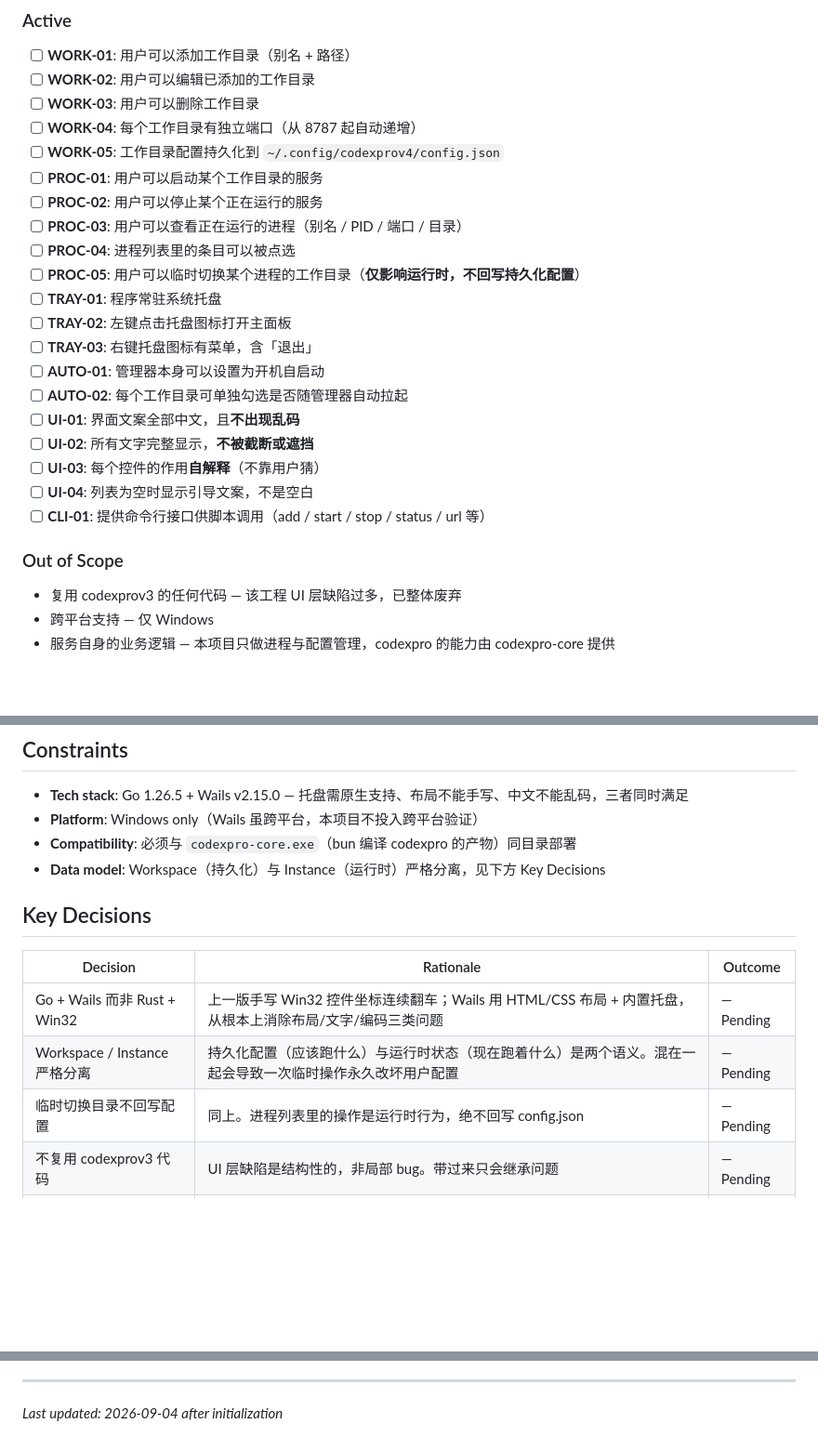
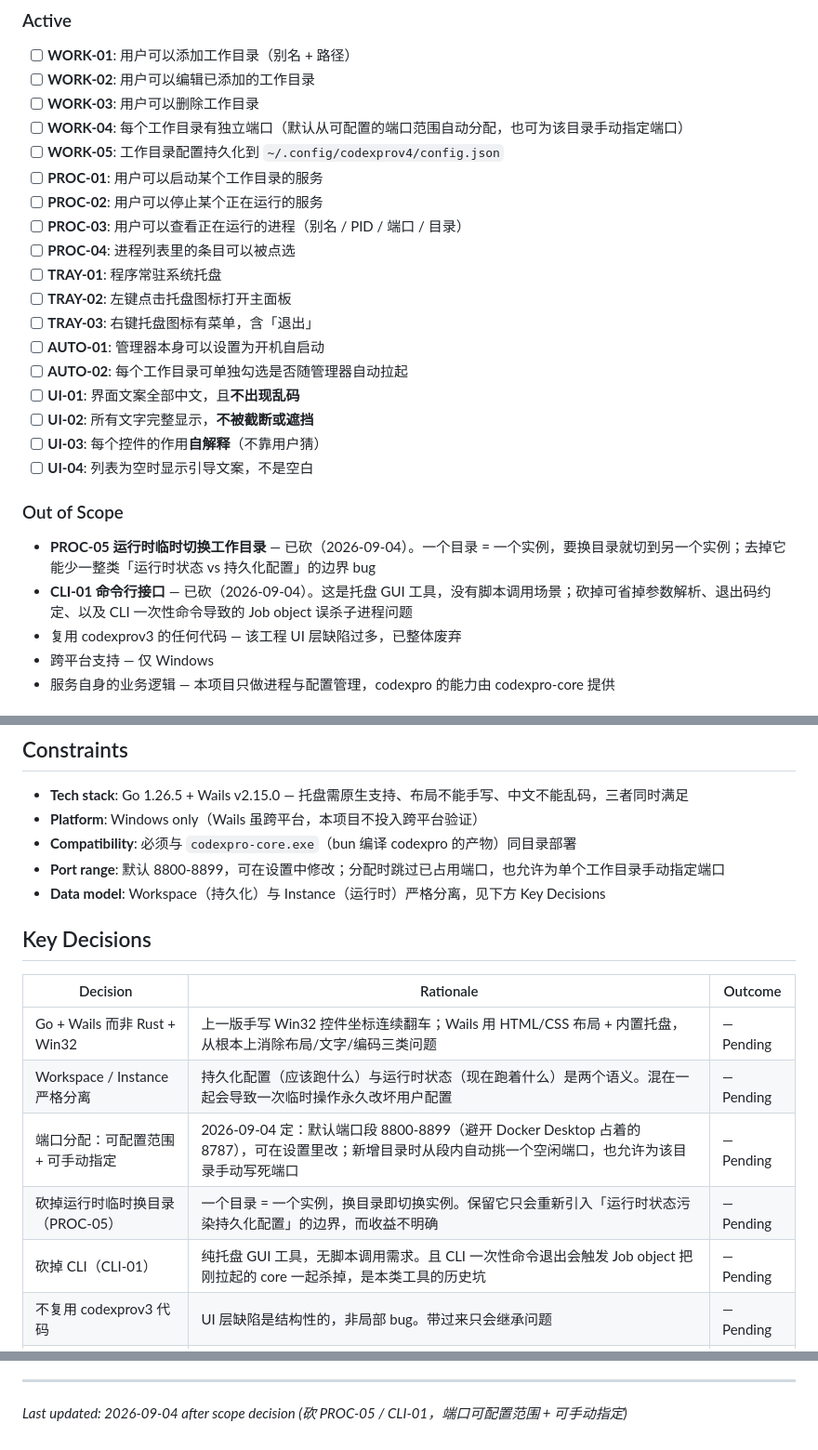
Before and after one commit to wanstu/codexpro-plus, a Markdown page: .planning/PROJECT.md, 3 parts joined by grey strips. Shown at 93% size. GitHub-like rendering; blank space fills up the shorter version.

Commit message:
docs: 确定范围 — 砍掉临时换目录与 CLI，端口改为可配置范围+可手动指定

```diff
--- a/.planning/PROJECT.md
+++ b/.planning/PROJECT.md
@@ -23,13 +23,12 @@ codexpro 的 Windows 原生封装。codexpro 是一个 MCP HTTP 服务，原生
 - [ ] **WORK-01**: 用户可以添加工作目录（别名 + 路径）
 - [ ] **WORK-02**: 用户可以编辑已添加的工作目录
 - [ ] **WORK-03**: 用户可以删除工作目录
-- [ ] **WORK-04**: 每个工作目录有独立端口（从 8787 起自动递增）
+- [ ] **WORK-04**: 每个工作目录有独立端口（默认从可配置的端口范围自动分配，也可为该目录手动指定端口）
 - [ ] **WORK-05**: 工作目录配置持久化到 `~/.config/codexprov4/config.json`
 - [ ] **PROC-01**: 用户可以启动某个工作目录的服务
 - [ ] **PROC-02**: 用户可以停止某个正在运行的服务
 - [ ] **PROC-03**: 用户可以查看正在运行的进程（别名 / PID / 端口 / 目录）
 - [ ] **PROC-04**: 进程列表里的条目可以被点选
-- [ ] **PROC-05**: 用户可以临时切换某个进程的工作目录（**仅影响运行时，不回写持久化配置**）
 - [ ] **TRAY-01**: 程序常驻系统托盘
 - [ ] **TRAY-02**: 左键点击托盘图标打开主面板
 - [ ] **TRAY-03**: 右键托盘图标有菜单，含「退出」
@@ -39,10 +38,11 @@ codexpro 的 Windows 原生封装。codexpro 是一个 MCP HTTP 服务，原生
 - [ ] **UI-02**: 所有文字完整显示，**不被截断或遮挡**
 - [ ] **UI-03**: 每个控件的作用**自解释**（不靠用户猜）
 - [ ] **UI-04**: 列表为空时显示引导文案，不是空白
-- [ ] **CLI-01**: 提供命令行接口供脚本调用（add / start / stop / status / url 等）
 
 ### Out of Scope
 
+- **PROC-05 运行时临时切换工作目录** — 已砍（2026-09-04）。一个目录 = 一个实例，要换目录就切到另一个实例；去掉它能少一整类「运行时状态 vs 持久化配置」的边界 bug
+- **CLI-01 命令行接口** — 已砍（2026-09-04）。这是托盘 GUI 工具，没有脚本调用场景；砍掉可省掉参数解析、退出码约定、以及 CLI 一次性命令导致的 Job object 误杀子进程问题
 - 复用 codexprov3 的任何代码 — 该工程 UI 层缺陷过多，已整体废弃
 - 跨平台支持 — 仅 Windows
 - 服务自身的业务逻辑 — 本项目只做进程与配置管理，codexpro 的能力由 codexpro-core 提供
@@ -75,6 +75,7 @@ codexpro 的 Windows 原生封装。codexpro 是一个 MCP HTTP 服务，原生
 - **Tech stack**: Go 1.26.5 + Wails v2.15.0 — 托盘需原生支持、布局不能手写、中文不能乱码，三者同时满足
 - **Platform**: Windows only（Wails 虽跨平台，本项目不投入跨平台验证）
 - **Compatibility**: 必须与 `codexpro-core.exe`（bun 编译 codexpro 的产物）同目录部署
+- **Port range**: 默认 8800-8899，可在设置中修改；分配时跳过已占用端口，也允许为单个工作目录手动指定端口
 - **Data model**: Workspace（持久化）与 Instance（运行时）严格分离，见下方 Key Decisions
 
 ## Key Decisions
@@ -83,7 +84,9 @@ codexpro 的 Windows 原生封装。codexpro 是一个 MCP HTTP 服务，原生
 |----------|-----------|---------|
 | Go + Wails 而非 Rust + Win32 | 上一版手写 Win32 控件坐标连续翻车；Wails 用 HTML/CSS 布局 + 内置托盘，从根本上消除布局/文字/编码三类问题 | — Pending |
 | Workspace / Instance 严格分离 | 持久化配置（应该跑什么）与运行时状态（现在跑着什么）是两个语义。混在一起会导致一次临时操作永久改坏用户配置 | — Pending |
-| 临时切换目录不回写配置 | 同上。进程列表里的操作是运行时行为，绝不回写 config.json | — Pending |
+| 端口分配：可配置范围 + 可手动指定 | 2026-09-04 定：默认端口段 8800-8899（避开 Docker Desktop 占着的 8787），可在设置里改；新增目录时从段内自动挑一个空闲端口，也允许为该目录手动写死端口 | — Pending |
+| 砍掉运行时临时换目录（PROC-05） | 一个目录 = 一个实例，换目录即切换实例。保留它只会重新引入「运行时状态污染持久化配置」的边界，而收益不明确 | — Pending |
+| 砍掉 CLI（CLI-01） | 纯托盘 GUI 工具，无脚本调用需求。且 CLI 一次性命令退出会触发 Job object 把刚拉起的 core 一起杀掉，是本类工具的历史坑 | — Pending |
 | 不复用 codexprov3 代码 | UI 层缺陷是结构性的，非局部 bug。带过来只会继承问题 | — Pending |
 | 决策必须写入 .planning/ | 上一版所有设计讨论只存在于对话中，对话一断全部丢失，导致无法回溯「为什么这么写」 | — Pending |
 
@@ -105,4 +108,4 @@ This document evolves at phase transitions and milestone boundaries.
 4. Update Context with current state
 
 ---
-*Last updated: 2026-09-04 after initialization*
+*Last updated: 2026-09-04 after scope decision (砍 PROC-05 / CLI-01，端口可配置范围 + 可手动指定)*
```
